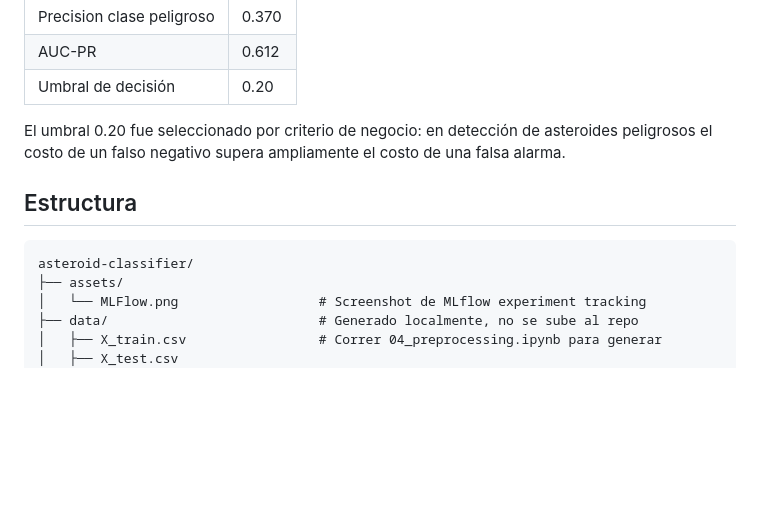
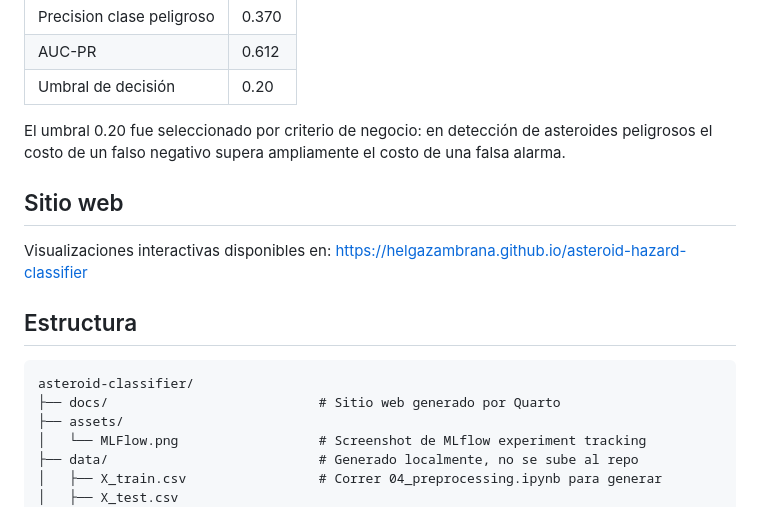
Before and after one commit to HelgaZambrana/asteroid-hazard-classifier, a Markdown page: README.md, the part around the change. Drawn GitHub-style; blank space fills up the shorter version.

Commit message:
docs: update readme

```diff
--- a/README.md
+++ b/README.md
@@ -31,9 +31,15 @@ El umbral 0.20 fue seleccionado por criterio de negocio: en detección
 de asteroides peligrosos el costo de un falso negativo supera ampliamente
 el costo de una falsa alarma.
 
+## Sitio web
+
+Visualizaciones interactivas disponibles en:
+https://helgazambrana.github.io/asteroid-hazard-classifier
+
 ## Estructura
 
     asteroid-classifier/
+    ├── docs/                           # Sitio web generado por Quarto
     ├── assets/
     │   └── MLFlow.png                  # Screenshot de MLflow experiment tracking
     ├── data/                           # Generado localmente, no se sube al repo
```
